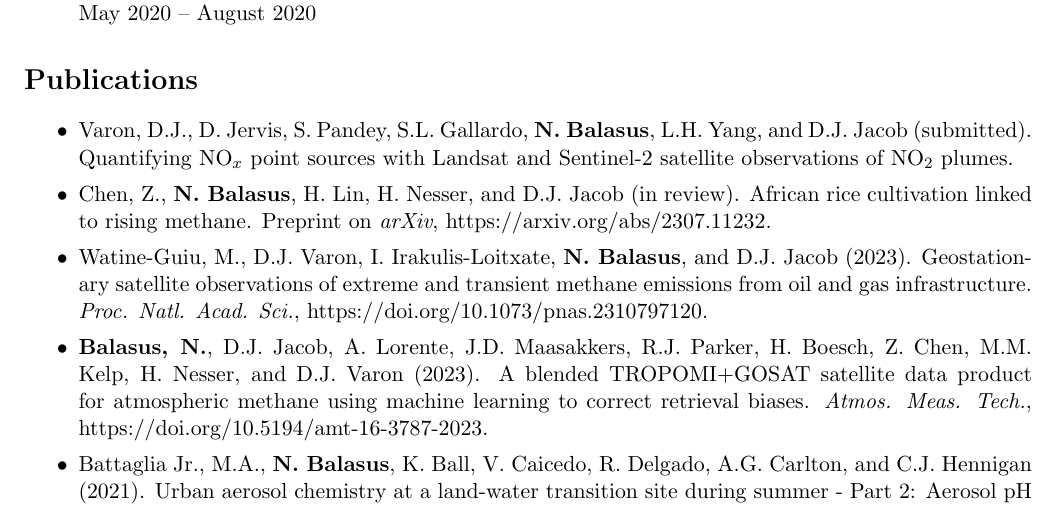
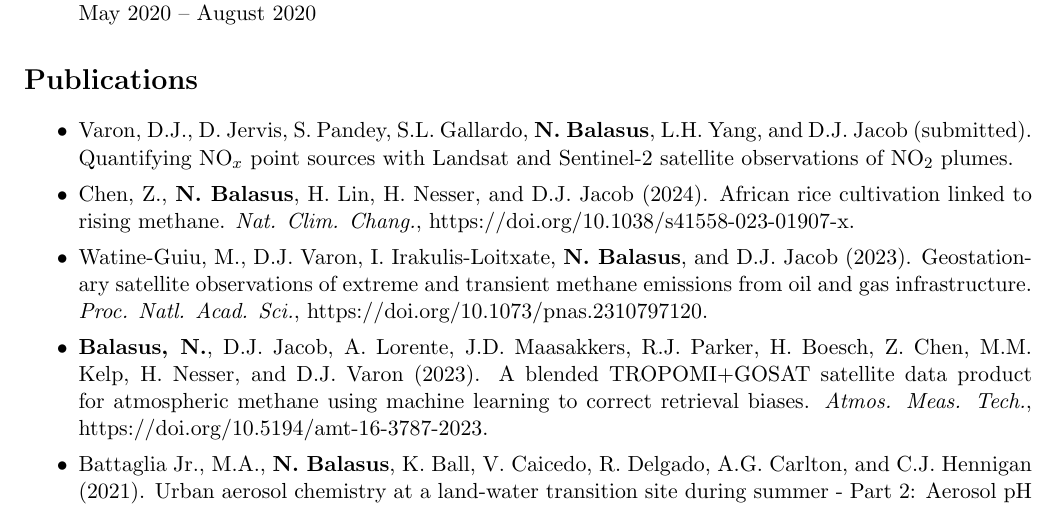
Before and after one commit to nicholasbalasus/nicholasbalasus.github.io, a LaTeX CV (assets/cv.tex): part of page 1 of 3, cut so that both start at the same text. Compiled offline with pdfLaTeX.

Commit message:
add Chen nat clim chang

```diff
--- a/assets/cv.tex
+++ b/assets/cv.tex
@@ -44,7 +44,7 @@
 \begin{itemize}
     \itemsep0em
     \item Varon, D.J., D. Jervis, S. Pandey, S.L. Gallardo, \textbf{N. Balasus}, L.H. Yang, and D.J. Jacob (submitted). Quantifying NO$_x$ point sources with Landsat and Sentinel-2 satellite observations of NO$_2$ plumes.
-    \item Chen, Z., \textbf{N. Balasus}, H. Lin, H. Nesser, and D.J. Jacob (in review). African rice cultivation linked to rising methane. Preprint on \textit{arXiv}, \href{https://arxiv.org/abs/2307.11232}{https://arxiv.org/abs/2307.11232}.
+    \item Chen, Z., \textbf{N. Balasus}, H. Lin, H. Nesser, and D.J. Jacob (2024). African rice cultivation linked to rising methane. \textit{Nat. Clim. Chang.}, \href{https://doi.org/10.1038/s41558-023-01907-x}{https://doi.org/10.1038/s41558-023-01907-x}.
     \item Watine-Guiu, M., D.J. Varon, I. Irakulis-Loitxate, \textbf{N. Balasus}, and D.J. Jacob (2023). Geostationary satellite observations of extreme and transient methane emissions from oil and gas infrastructure. \textit{Proc. Natl. Acad. Sci.}, \href{https://doi.org/10.1073/pnas.2310797120}{https://doi.org/10.1073/pnas.2310797120}.
     \item \textbf{Balasus, N.}, D.J. Jacob, A. Lorente, J.D. Maasakkers, R.J. Parker, H. Boesch, Z. Chen, M.M. Kelp, H. Nesser, and D.J. Varon (2023). A blended TROPOMI+GOSAT satellite data product for atmospheric methane using machine learning to correct retrieval biases. \textit{Atmos. Meas. Tech.}, \href{https://doi.org/10.5194/amt-16-3787-2023}{https://doi.org/10.5194/amt-16-3787-2023}.
     \item Battaglia Jr., M.A., \textbf{N. Balasus}, K. Ball, V. Caicedo, R. Delgado, A.G. Carlton, and C.J. Hennigan (2021). Urban aerosol chemistry at a land-water transition site during summer - Part 2: Aerosol pH and liquid water content. \textit{Atmos. Chem. Phys.}, \href{https://doi.org/10.5194/acp-21-18271-2021}{https://doi.org/10.5194/acp-21-18271-2021}.
```
